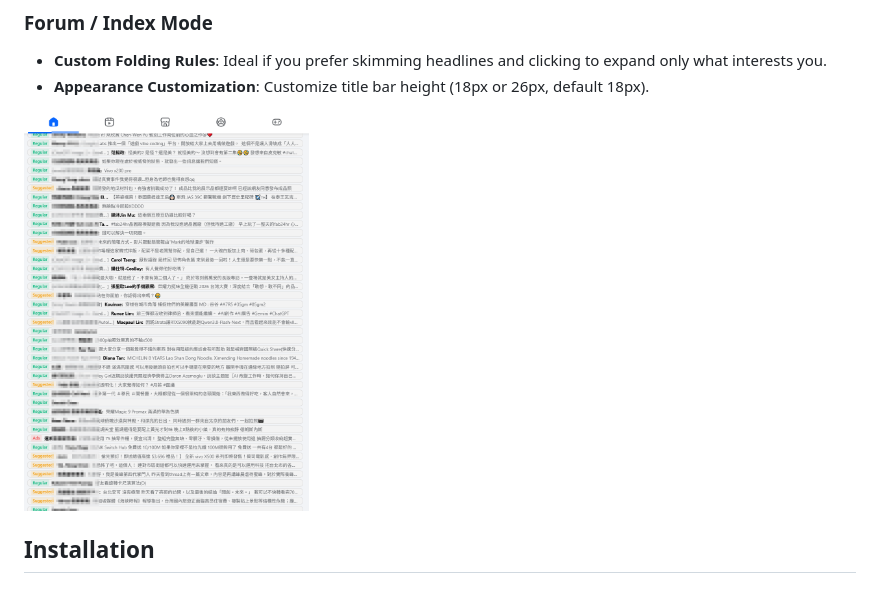
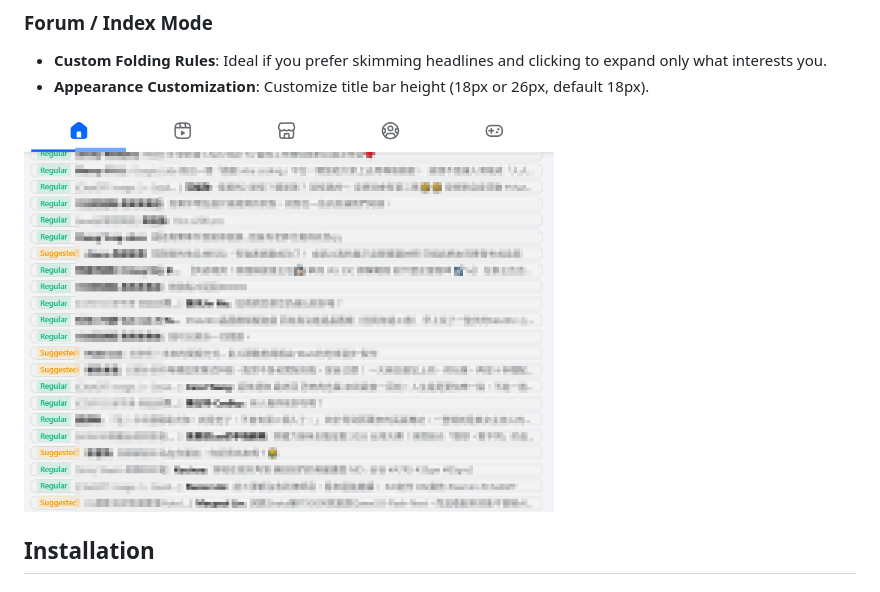
Before and after one commit to Amppa/fb-feed-diet, a Markdown page: README.md, the part around one of its changes. Drawn GitHub-style; pictures changed too: screenshots/after-minimize-mode.png (deleted), screenshots/after-minimize-mode2.png (added).

Commit message:
Release v2.10.4: Update preview screenshots and documentation (clean source)

```diff
--- a/README.md
+++ b/README.md
@@ -48,7 +59,7 @@ Folded posts are replaced with a sleek **title bar** that can be expanded anytim
 * **Custom Folding Rules**: Ideal if you prefer skimming headlines and clicking to expand only what interests you.
 * **Appearance Customization**: Customize title bar height (18px or 26px, default 18px).
 
-<img src="screenshots/after-minimize-mode.png" height="400" alt="Minimized Mode">
+<img src="screenshots/after-minimize-mode2.png" height="400" alt="Minimized Mode">
 
 
 ## Installation
```
Also changed, not shown: other parts of README.md (+14 -3 lines), README.zh-TW.md (+15 -4 lines), screenshots/after-default-2.png (added), screenshots/after-default.png (deleted), screenshots/before.png, 10 other files.
